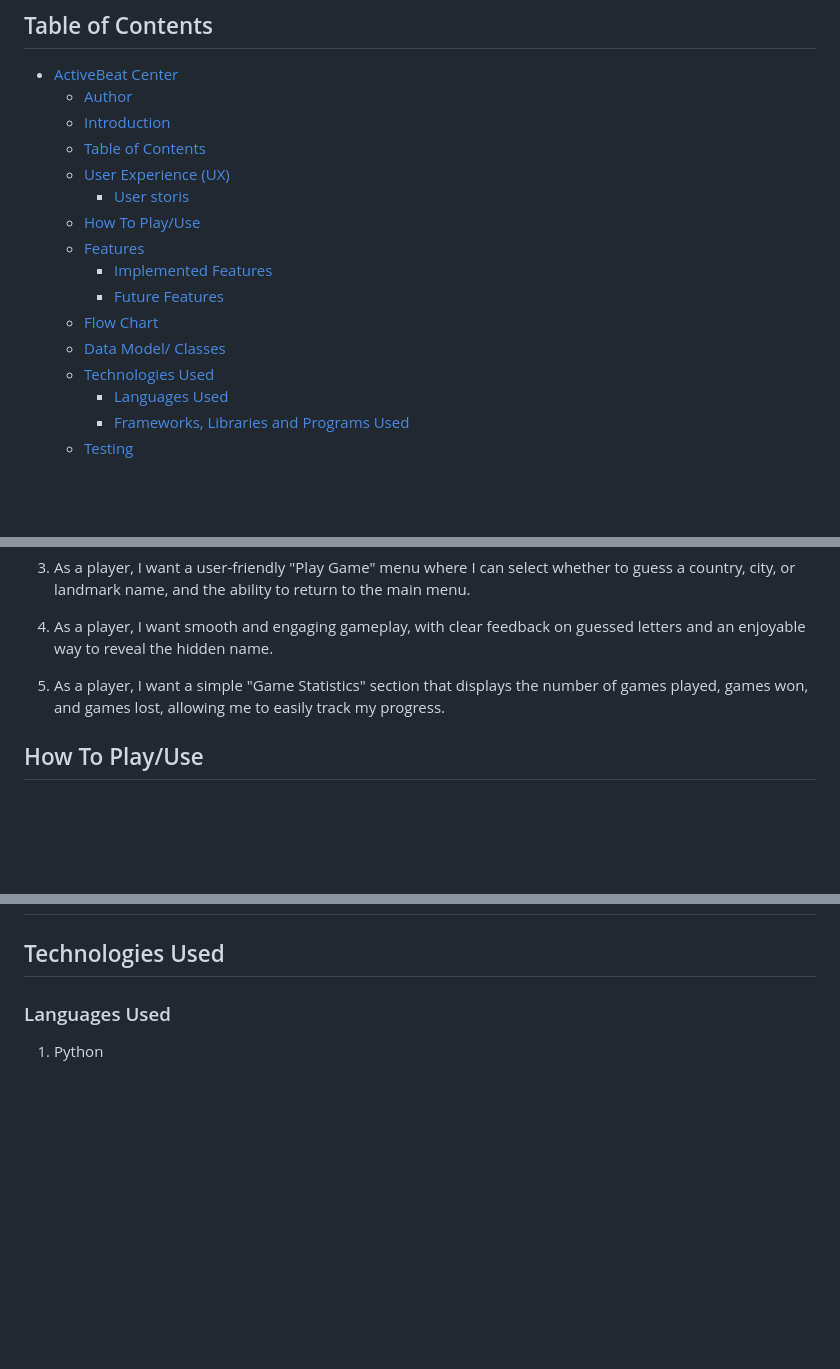
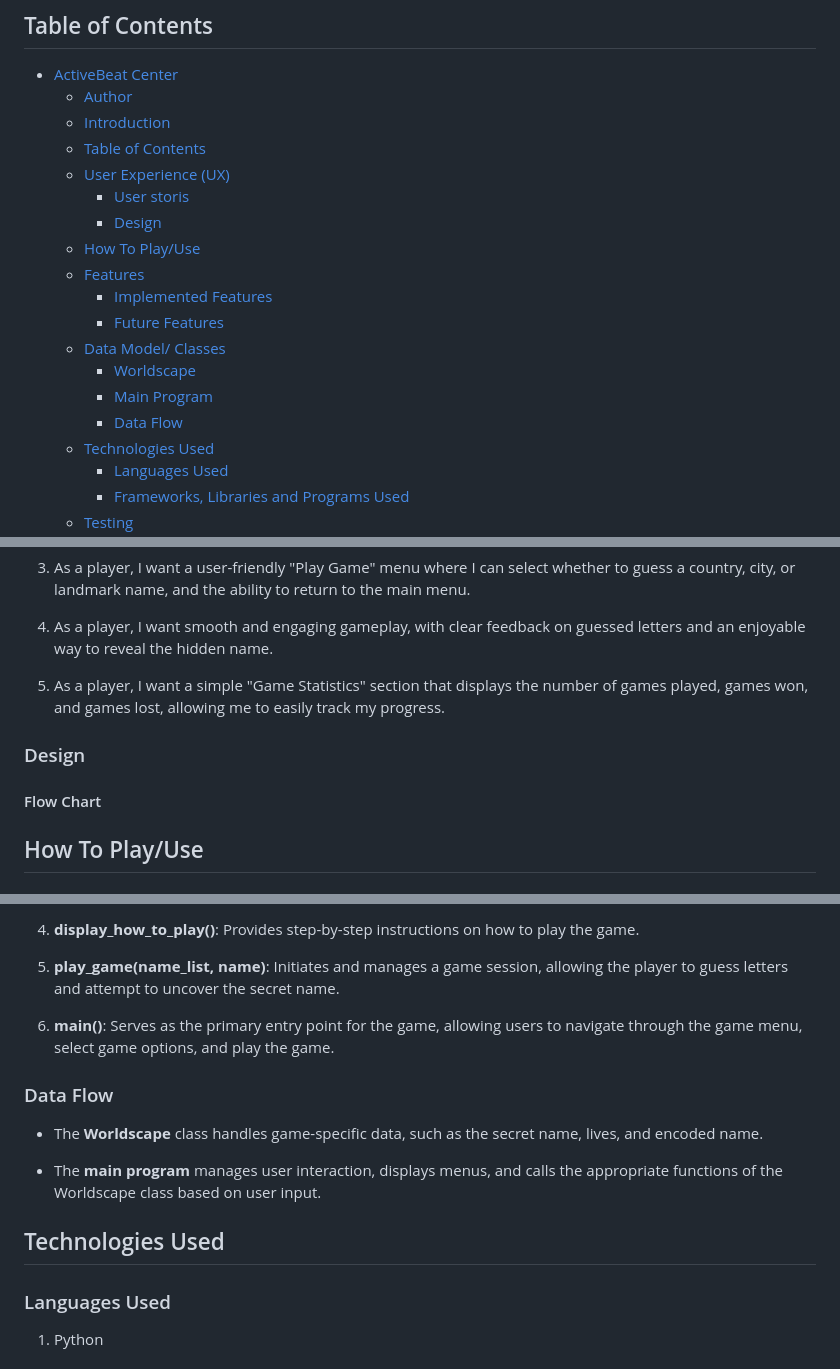
Before and after one commit to AmeenNoor/worldscape-adventure, a Markdown page: README.md, 3 parts joined by grey strips. GitHub-like rendering; blank space fills up the shorter version.

```diff
--- a/README.md
+++ b/README.md
@@ -20,12 +20,15 @@ Click [here](https://ameennoor.github.io/activeBeat-center/) to visit the websit
   - [Table of Contents](#table-of-contents)
   - [User Experience (UX)](#user-experience-ux)
     - [User storis](#user-storis)
+    - [Design](#design)
   - [How To Play/Use](#how-to-play-use)
   - [Features](#features)
     - [Implemented Features](#implemented-features)
     - [Future Features](#future-features)
-  - [Flow Chart](#flow-chart)
   - [Data Model/ Classes](#data-model-classes)
+    - [Worldscape](#worldscape)
+    - [Main Program](#main-program)
+    - [Data Flow](#data-flow)
   - [Technologies Used](#technologies-used)
     - [Languages Used](#languages-used)
     - [Frameworks, Libraries and Programs Used](#frameworks-libraries-and-programs-used)
@@ -61,7 +64,8 @@ Click [here](https://ameennoor.github.io/activeBeat-center/) to visit the websit
 5. As a player, I want a simple "Game Statistics" section that displays the number of games played, games won, and games lost, allowing me to easily track my progress.
 
 
-
+### Design
+#### Flow Chart
 ## How To Play/Use
 ## Features
 ### Implemented Features
@@ -113,3 +176,15 @@ Click [here](https://ameennoor.github.io/activeBeat-center/) to visit the websit
+4. **display_how_to_play()**: Provides step-by-step instructions on how to play the game.
+
+5. **play_game(name_list, name)**: Initiates and manages a game session, allowing the player to guess letters and attempt to uncover the secret name.
+
+6. **main()**: Serves as the primary entry point for the game, allowing users to navigate through the game menu, select game options, and play the game.
+
+### Data Flow
+
+- The **Worldscape** class handles game-specific data, such as the secret name, lives, and encoded name.
+
+- The **main program** manages user interaction, displays menus, and calls the appropriate functions of the Worldscape class based on user input.
+
 ## Technologies Used
 ### Languages Used
 
```
Also changed, not shown: other parts of README.md (+63 -4 lines), assets/flowchart/flowchart.png (added), 2 other files.
